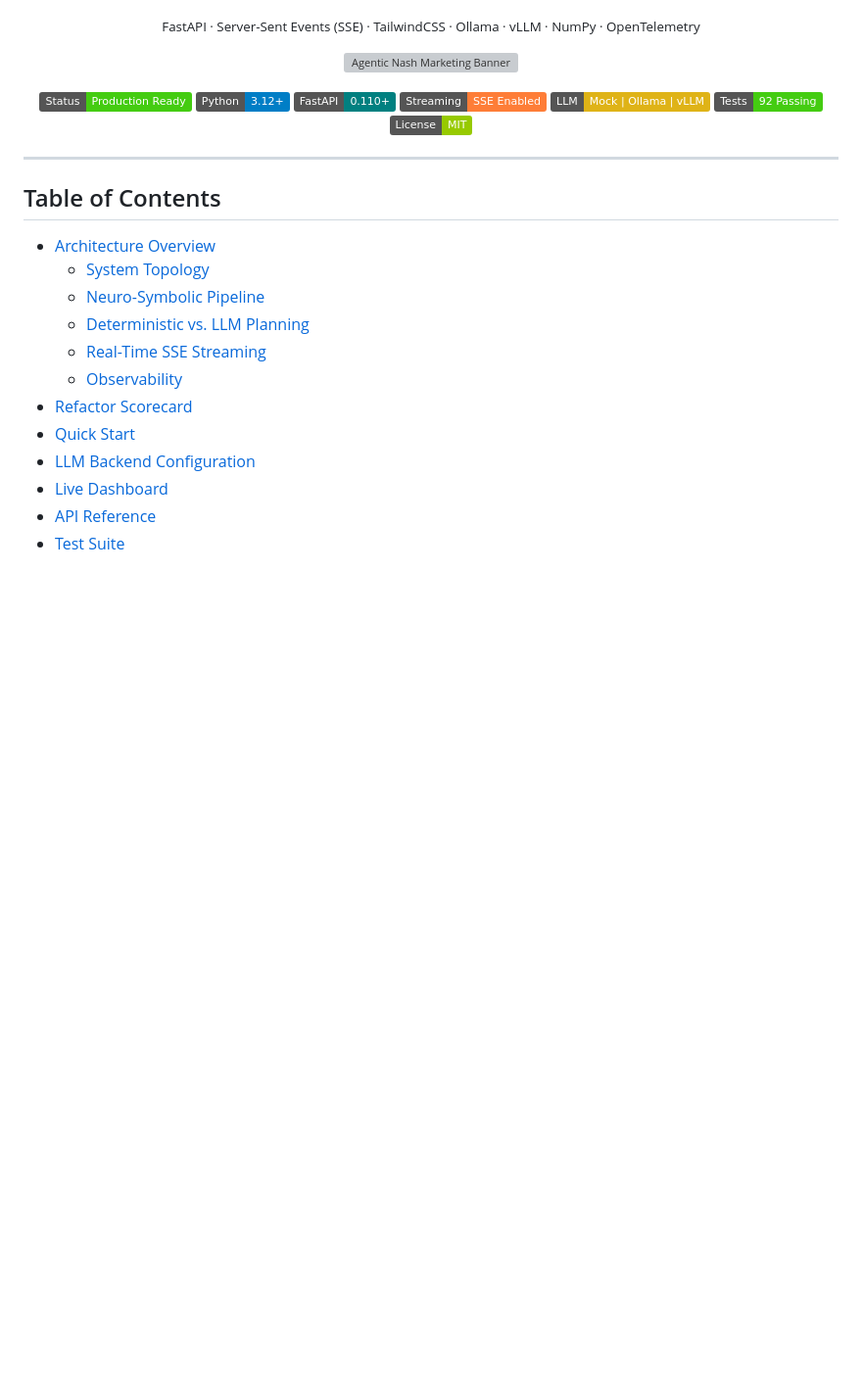
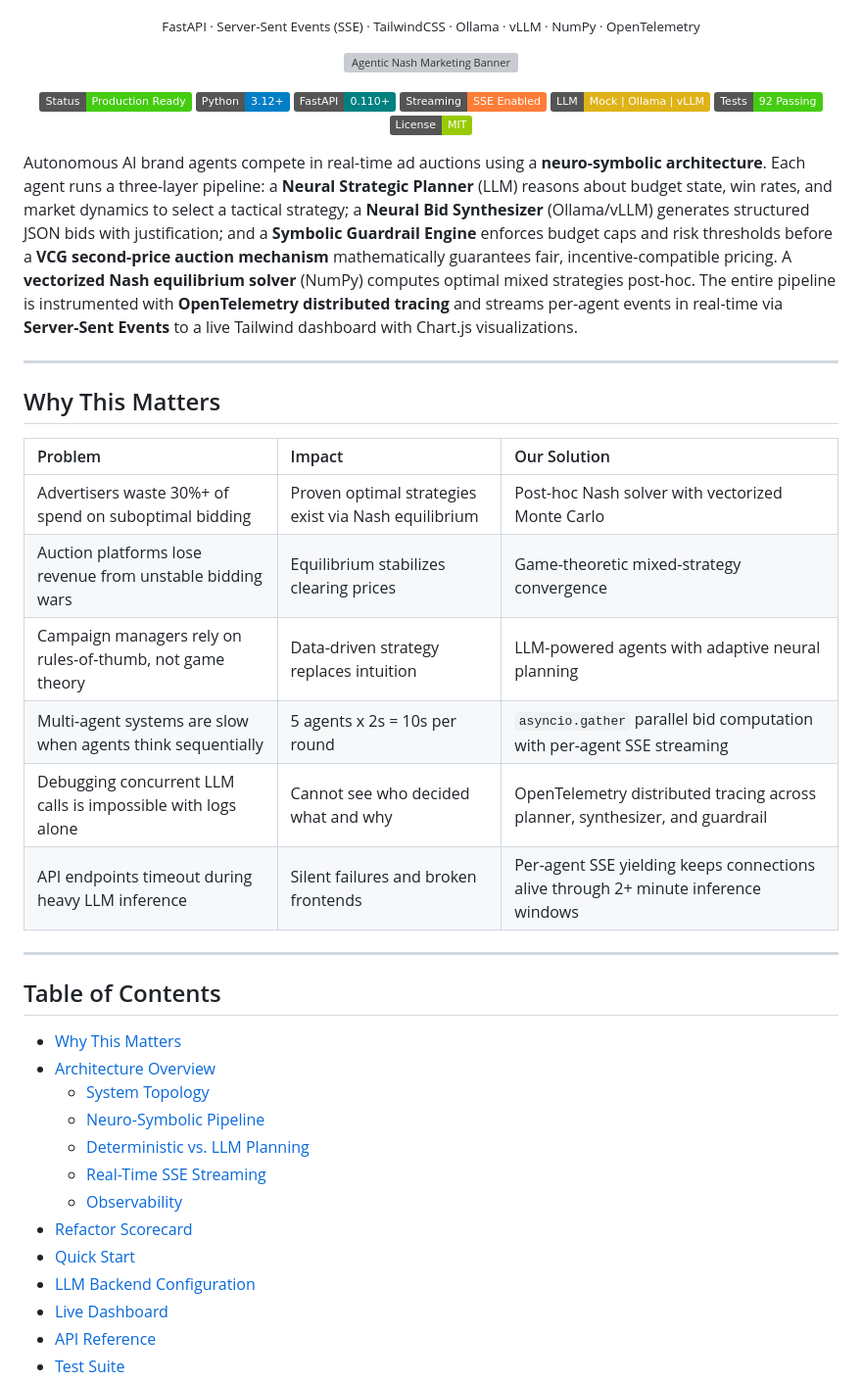
Before and after one commit to aragit/agentic-nash-marketing, a Markdown page: README.md, the part around the change. Shown at 98% size. Drawn GitHub-style; badges without logos; blank space fills up the shorter version; grey boxes are pictures that could not be loaded.

Commit message:
docs: add project description and Why This Matters section

```diff
--- a/README.md
+++ b/README.md
@@ -17,10 +17,26 @@
   <img src="https://img.shields.io/badge/License-MIT-green" alt="MIT">
 </p>
 
+Autonomous AI brand agents compete in real-time ad auctions using a **neuro-symbolic architecture**. Each agent runs a three-layer pipeline: a **Neural Strategic Planner** (LLM) reasons about budget state, win rates, and market dynamics to select a tactical strategy; a **Neural Bid Synthesizer** (Ollama/vLLM) generates structured JSON bids with justification; and a **Symbolic Guardrail Engine** enforces budget caps and risk thresholds before a **VCG second-price auction mechanism** mathematically guarantees fair, incentive-compatible pricing. A **vectorized Nash equilibrium solver** (NumPy) computes optimal mixed strategies post-hoc. The entire pipeline is instrumented with **OpenTelemetry distributed tracing** and streams per-agent events in real-time via **Server-Sent Events** to a live Tailwind dashboard with Chart.js visualizations.
+
+---
+
+## Why This Matters
+
+| Problem | Impact | Our Solution |
+|:--------|:-------|:-------------|
+| Advertisers waste 30%+ of spend on suboptimal bidding | Proven optimal strategies exist via Nash equilibrium | Post-hoc Nash solver with vectorized Monte Carlo |
+| Auction platforms lose revenue from unstable bidding wars | Equilibrium stabilizes clearing prices | Game-theoretic mixed-strategy convergence |
+| Campaign managers rely on rules-of-thumb, not game theory | Data-driven strategy replaces intuition | LLM-powered agents with adaptive neural planning |
+| Multi-agent systems are slow when agents think sequentially | 5 agents x 2s = 10s per round | `asyncio.gather` parallel bid computation with per-agent SSE streaming |
+| Debugging concurrent LLM calls is impossible with logs alone | Cannot see who decided what and why | OpenTelemetry distributed tracing across planner, synthesizer, and guardrail |
+| API endpoints timeout during heavy LLM inference | Silent failures and broken frontends | Per-agent SSE yielding keeps connections alive through 2+ minute inference windows |
+
 ---
 
 ## Table of Contents
 
+- [Why This Matters](#why-this-matters)
 - [Architecture Overview](#architecture-overview)
   - [System Topology](#system-topology)
   - [Neuro-Symbolic Pipeline](#neuro-symbolic-pipeline)
```
